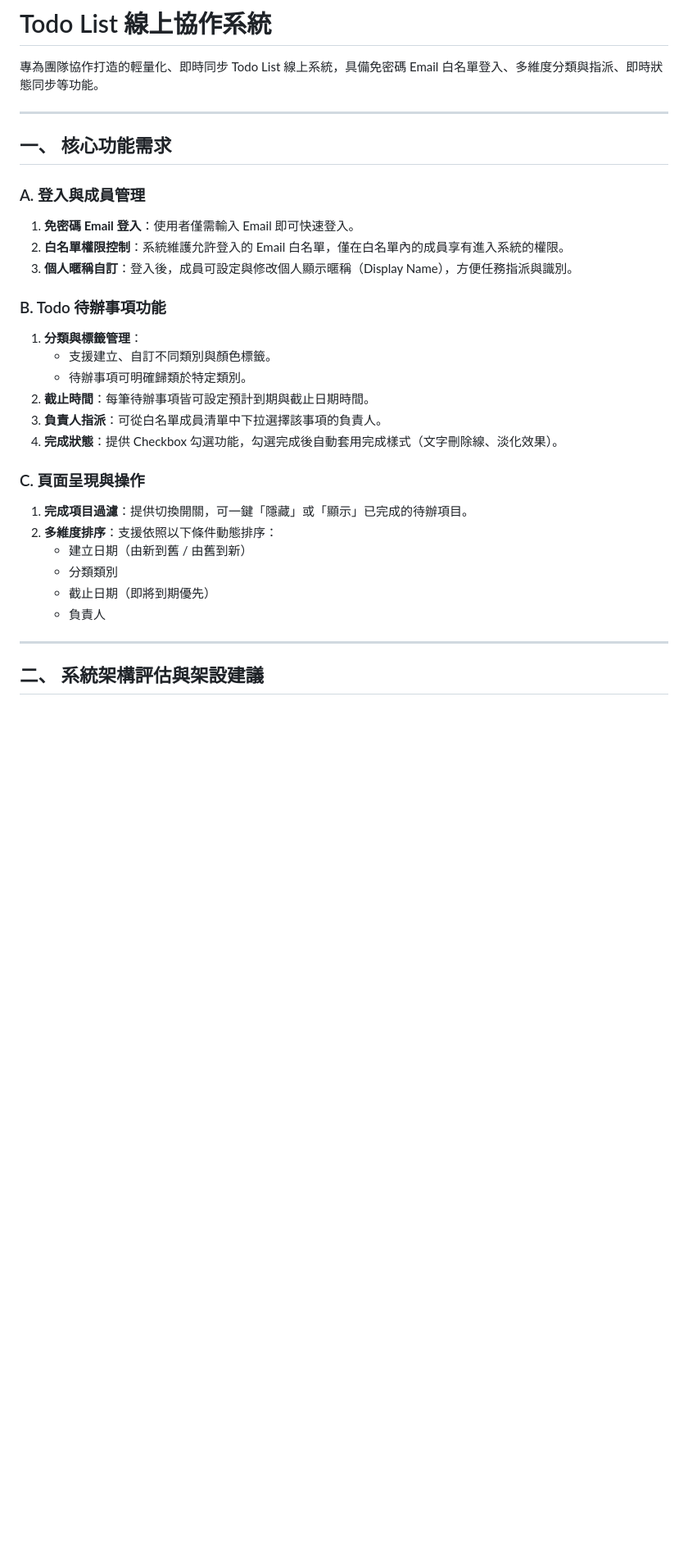
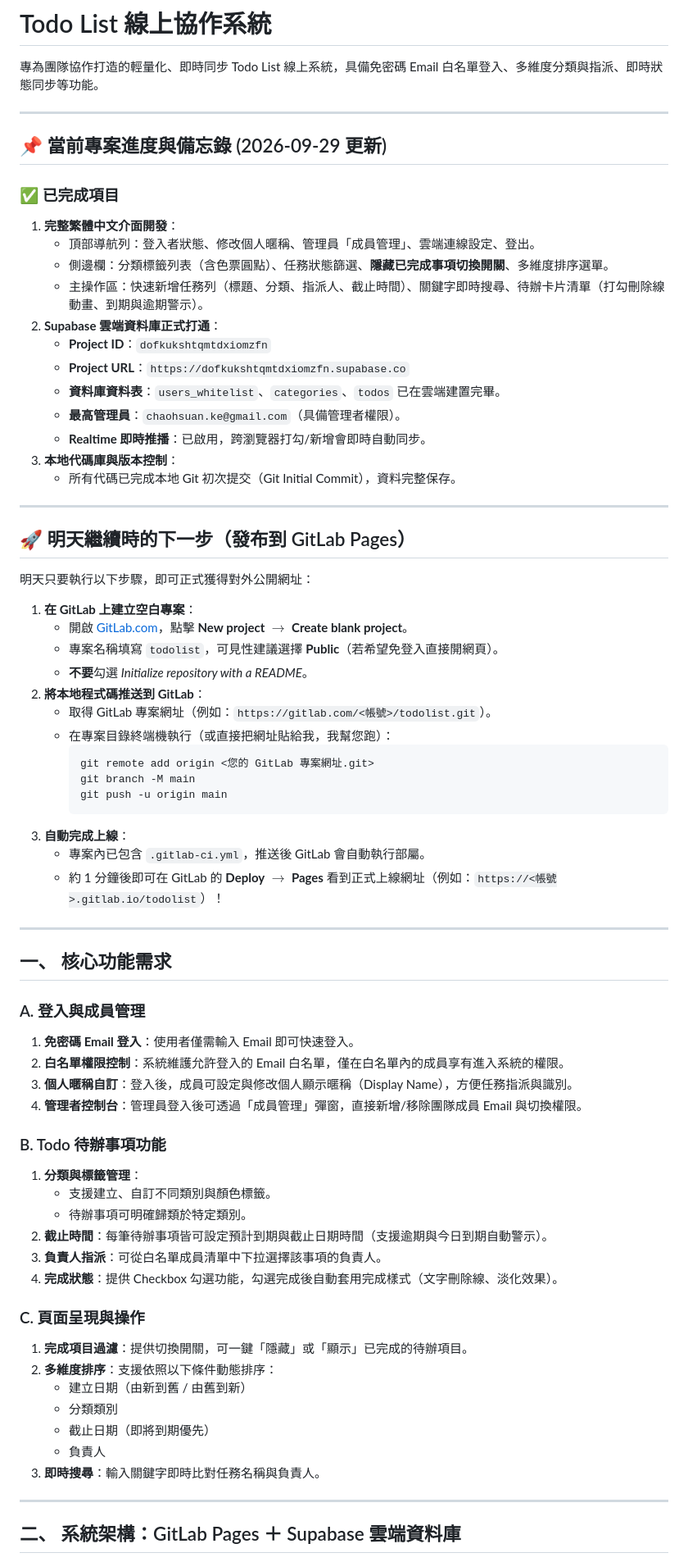
Before and after one commit to ChaoHsuanKo/XINCITY_Todolist, a Markdown page: README.md, the part around one of its changes. Shown at 82% size. Drawn GitHub-style; blank space fills up the shorter version.

````diff
--- a/README.md
+++ b/README.md
@@ -1,6 +1,46 @@
 # Todo List 線上協作系統
 
 專為團隊協作打造的輕量化、即時同步 Todo List 線上系統，具備免密碼 Email 白名單登入、多維度分類與指派、即時狀態同步等功能。
+
+---
+
+## 📌 當前專案進度與備忘錄 (2026-09-29 更新)
+
+### ✅ 已完成項目
+1. **完整繁體中文介面開發**：
+   - 頂部導航列：登入者狀態、修改個人暱稱、管理員「成員管理」、雲端連線設定、登出。
+   - 側邊欄：分類標籤列表（含色票圓點）、任務狀態篩選、**隱藏已完成事項切換開關**、多維度排序選單。
+   - 主操作區：快速新增任務列（標題、分類、指派人、截止時間）、關鍵字即時搜尋、待辦卡片清單（打勾刪除線動畫、到期與逾期警示）。
+2. **Supabase 雲端資料庫正式打通**：
+   - **Project ID**：`dofkukshtqmtdxiomzfn`
+   - **Project URL**：`https://dofkukshtqmtdxiomzfn.supabase.co`
+   - **資料庫資料表**：`users_whitelist`、`categories`、`todos` 已在雲端建置完畢。
+   - **最高管理員**：`chaohsuan.ke@gmail.com`（具備管理者權限）。
+   - **Realtime 即時推播**：已啟用，跨瀏覽器打勾/新增會即時自動同步。
+3. **本地代碼庫與版本控制**：
+   - 所有代碼已完成本地 Git 初次提交（Git Initial Commit），資料完整保存。
+
+---
+
+## 🚀 明天繼續時的下一步（發布到 GitLab Pages）
+
+明天只要執行以下步驟，即可正式獲得對外公開網址：
+
+1. **在 GitLab 上建立空白專案**：
+   - 開啟 [GitLab.com](https://gitlab.com)，點擊 **New project** $\rightarrow$ **Create blank project**。
+   - 專案名稱填寫 `todolist`，可見性建議選擇 **Public**（若希望免登入直接開網頁）。
+   - **不要**勾選 *Initialize repository with a README*。
+2. **將本地程式碼推送到 GitLab**：
+   - 取得 GitLab 專案網址（例如：`https://gitlab.com/<帳號>/todolist.git`）。
+   - 在專案目錄終端機執行（或直接把網址貼給我，我幫您跑）：
+     ```bash
+     git remote add origin <您的 GitLab 專案網址.git>
+     git branch -M main
+     git push -u origin main
+     ```
+3. **自動完成上線**：
+   - 專案內已包含 `.gitlab-ci.yml`，推送後 GitLab 會自動執行部屬。
+   - 約 1 分鐘後即可在 GitLab 的 **Deploy** $\rightarrow$ **Pages** 看到正式上線網址（例如：`https://<帳號>.gitlab.io/todolist`）！
 
 ---
 
@@ -10,12 +50,13 @@
 1. **免密碼 Email 登入**：使用者僅需輸入 Email 即可快速登入。
 2. **白名單權限控制**：系統維護允許登入的 Email 白名單，僅在白名單內的成員享有進入系統的權限。
 3. **個人暱稱自訂**：登入後，成員可設定與修改個人顯示暱稱（Display Name），方便任務指派與識別。
+4. **管理者控制台**：管理員登入後可透過「成員管理」彈窗，直接新增/移除團隊成員 Email 與切換權限。
 
 ### B. Todo 待辦事項功能
 1. **分類與標籤管理**：
    - 支援建立、自訂不同類別與顏色標籤。
    - 待辦事項可明確歸類於特定類別。
-2. **截止時間**：每筆待辦事項皆可設定預計到期與截止日期時間。
+2. **截止時間**：每筆待辦事項皆可設定預計到期與截止日期時間（支援逾期與今日到期自動警示）。
 3. **負責人指派**：可從白名單成員清單中下拉選擇該事項的負責人。
 4. **完成狀態**：提供 Checkbox 勾選功能，勾選完成後自動套用完成樣式（文字刪除線、淡化效果）。
 
@@ -26,8 +67,9 @@
    - 分類類別
    - 截止日期（即將到期優先）
    - 負責人
+3. **即時搜尋**：輸入關鍵字即時比對任務名稱與負責人。
 
 ---
 
-## 二、 系統架構評估與架設建議
+## 二、 系統架構：GitLab Pages ＋ Supabase 雲端資料庫
 
````
Also changed, not shown: other parts of README.md (+12 -50 lines).
